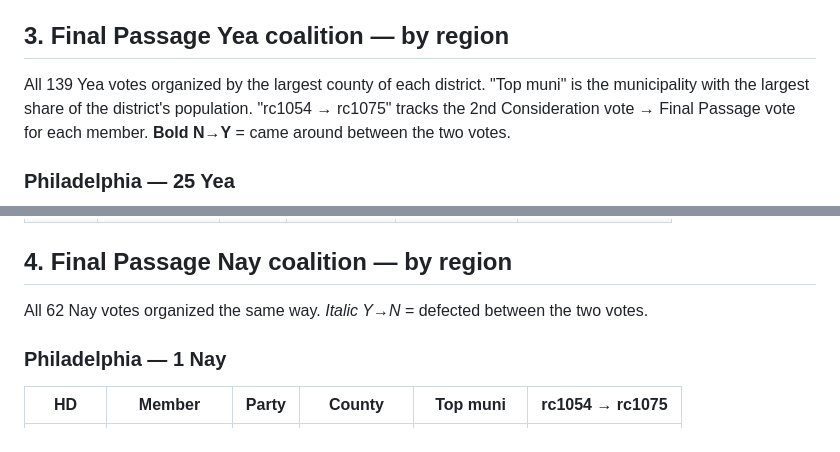
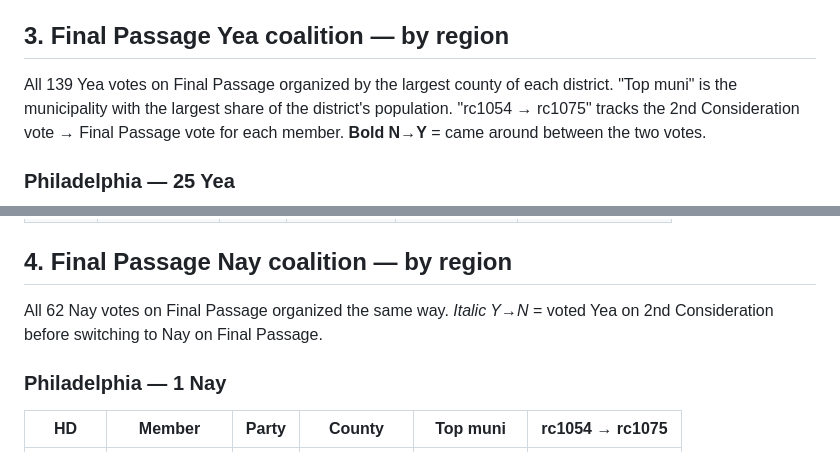
Before and after one commit to jongeeting/pa-housing-votes, a Markdown page: coalition-memos/2026-06-hb2186-voting-reference.md, 2 parts joined by grey strips. Rendered like a GitHub page.

```diff
--- a/coalition-memos/2026-06-hb2186-voting-reference.md
+++ b/coalition-memos/2026-06-hb2186-voting-reference.md
@@ -41,7 +41,7 @@ The lone Democratic Nay was **Rep. Lisa Borowski (D, HD-168, Delaware County)**.
 
 ## 3. Final Passage Yea coalition — by region
 
-All 139 Yea votes organized by the largest county of each district.
+All 139 Yea votes on Final Passage organized by the largest county of each district.
 "Top muni" is the municipality with the largest share of the district's population.
 "rc1054 → rc1075" tracks the 2nd Consideration vote → Final Passage vote
 for each member. **Bold N→Y** = came around between the two votes.
@@ -287,7 +287,7 @@ for each member. **Bold N→Y** = came around between the two votes.
 
 ## 4. Final Passage Nay coalition — by region
 
-All 62 Nay votes organized the same way. *Italic Y→N* = defected between the two votes.
+All 62 Nay votes on Final Passage organized the same way. *Italic Y→N* = voted Yea on 2nd Consideration before switching to Nay on Final Passage.
 
 ### Philadelphia — 1 Nay
 
```
Also changed, not shown: other parts of coalition-memos/2026-06-hb2186-voting-reference.md (+66 -45 lines).
